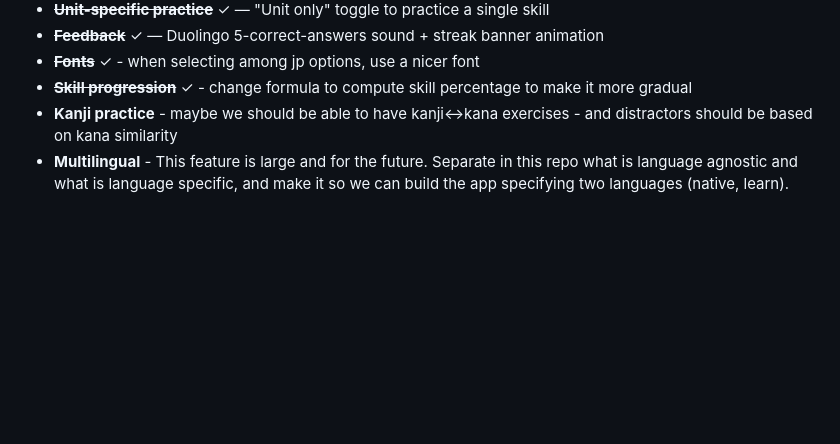
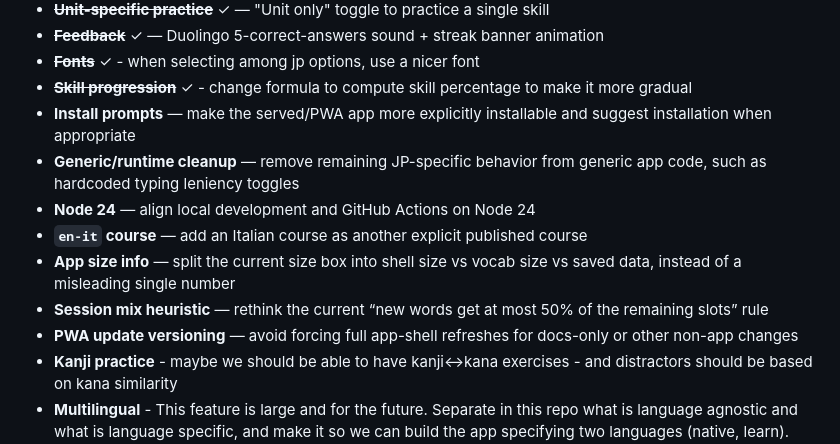
Before and after one commit to lukecavabarrett/duolinguo-tools, a Markdown page: README.md, the part around the change. Rendered like a GitHub page; blank space fills up the shorter version.

Commit message:
docs: add follow-up todo items

```diff
--- a/README.md
+++ b/README.md
@@ -169,6 +169,13 @@ This naturally handles edge cases:
 - ~~**Feedback**~~ ✓ — Duolingo 5-correct-answers sound + streak banner animation
 - ~~**Fonts**~~ ✓ - when selecting among jp options, use a nicer font
 - ~~**Skill progression**~~ ✓ - change formula to compute skill percentage to make it more gradual
+- **Install prompts** — make the served/PWA app more explicitly installable and suggest installation when appropriate
+- **Generic/runtime cleanup** — remove remaining JP-specific behavior from generic app code, such as hardcoded typing leniency toggles
+- **Node 24** — align local development and GitHub Actions on Node 24
+- **`en-it` course** — add an Italian course as another explicit published course
+- **App size info** — split the current size box into shell size vs vocab size vs saved data, instead of a misleading single number
+- **Session mix heuristic** — rethink the current “new words get at most 50% of the remaining slots” rule
+- **PWA update versioning** — avoid forcing full app-shell refreshes for docs-only or other non-app changes
 - **Kanji practice** - maybe we should be able to have kanji<->kana exercises - and distractors should be based on kana similarity
 - **Multilingual** - This feature is large and for the future. Separate in this repo what is language agnostic and what is language specific, and make it so we can build the app specifying two languages (native, learn). Then for each learned language, we will have some modules that handle special stuff (jp is a good example because it has a lot of special behaviour). This is really not needed, and mostly just a flex - we should do this only if it does not hinder the jp usage.
 
```
